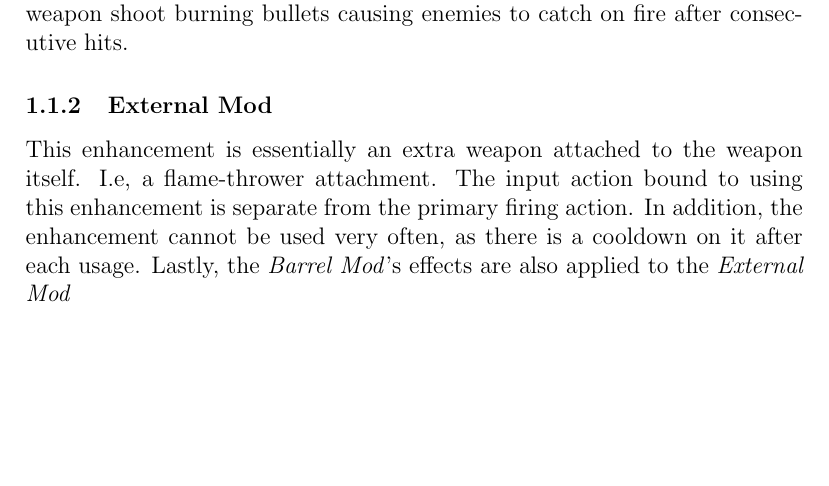
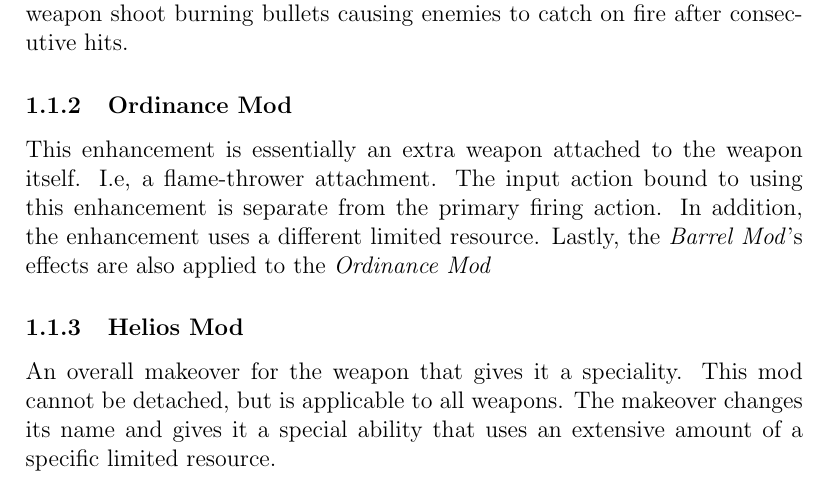
Before and after one commit to AlanRostem/SteelPurge, a LaTeX document (ideas/Chapters/Chapter02.tex): part of the page, cut so that both start at the same text, the shorter picture padded with empty space. Compiled offline with pdfLaTeX.

Commit message:
Last weapon mod idea

```diff
--- a/ideas/Chapters/Chapter02.tex
+++ b/ideas/Chapters/Chapter02.tex
@@ -15,8 +15,12 @@ As parts for weapons exist in the game, each weapon has three part slots compati
 
 The \emph{Barrel Mod} is an attachable enhancement for the weapon which grants it extra effects when the weapon is firing. I.e, the enhancement makes the weapon shoot burning bullets causing enemies to catch on fire after consecutive hits.
 
-\subsubsection{External Mod}
+\subsubsection{Ordinance Mod}
 
-This enhancement is essentially an extra weapon attached to the weapon itself. I.e, a flame-thrower attachment. The input action bound to using this enhancement is separate from the primary firing action. In addition, the enhancement cannot be used very often, as there is a cooldown on it after each usage. Lastly, the \emph{Barrel Mod}'s effects are also applied to the \emph{External Mod}
+This enhancement is essentially an extra weapon attached to the weapon itself. I.e, a flame-thrower attachment. The input action bound to using this enhancement is separate from the primary firing action. In addition, the enhancement uses a different limited resource. Lastly, the \emph{Barrel Mod}'s effects are also applied to the \emph{Ordinance Mod}
+
+\subsubsection{Helios Mod}
+
+An overall makeover for the weapon that gives it a speciality. This mod cannot be detached, but is applicable to all weapons. The makeover changes its name and gives it a special ability that uses an extensive amount of a specific limited resource.
 
 \end{document}
```
Also changed, not shown: ideas/Main.pdf, 3 other files.
